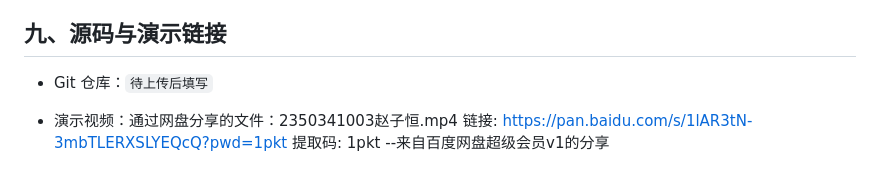
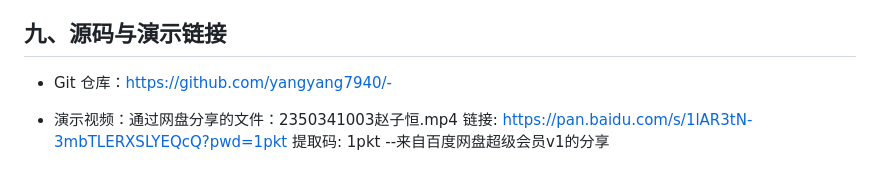
Before and after one commit to yangyang7940/-, a Markdown page: README.md, the part around the change. Rendered like a GitHub page.

```diff
--- a/README.md
+++ b/README.md
@@ -119,7 +119,7 @@ python evaluate.py
 
 ## 九、源码与演示链接
 
-- Git 仓库：`待上传后填写`
+- Git 仓库：https://github.com/yangyang7940/-
 
 
 - 演示视频：通过网盘分享的文件：2350341003赵子恒.mp4
```
